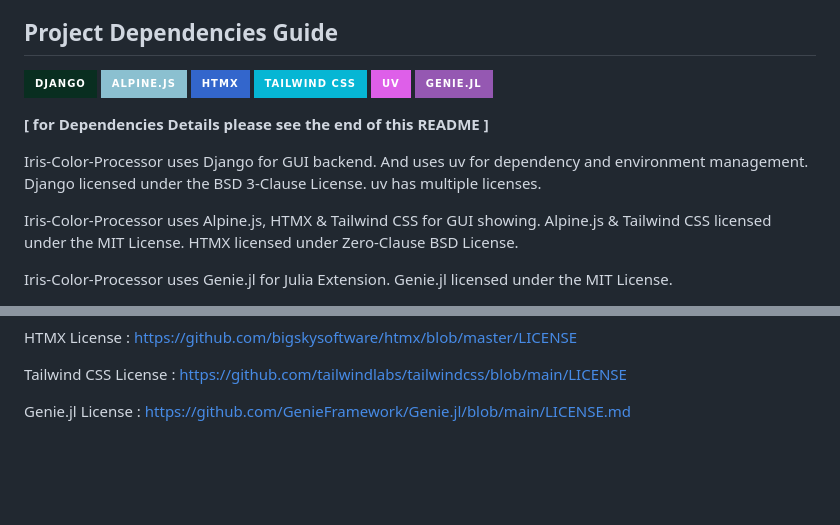
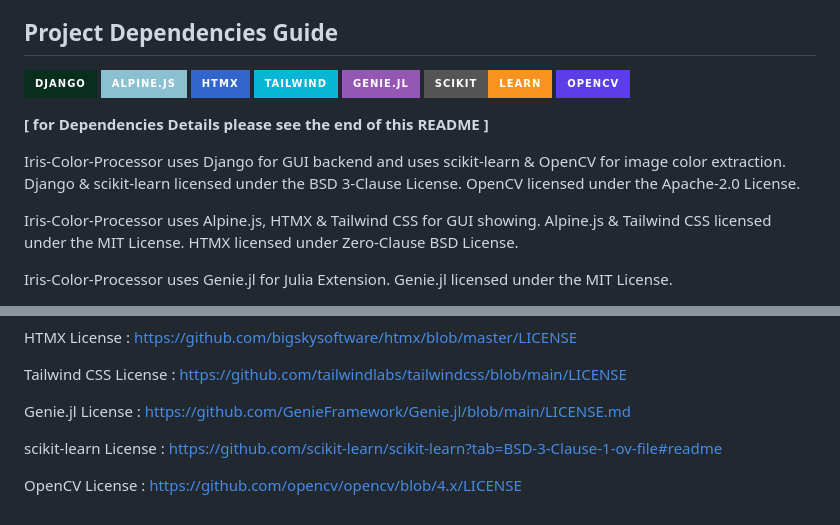
Before and after one commit to moosh0114/Iris-img-to-palette, a Markdown page: README.md, 2 parts joined by grey strips. Drawn GitHub-style; badges without logos; blank space fills up the shorter version.

Commit message:
[chore] update project dependencies

```diff
--- a/README.md
+++ b/README.md
@@ -16,13 +16,14 @@ IMPORTANT : This project is still in the development and testing stages, licensi
 [![Django](https://img.shields.io/badge/Django-092E20?style=for-the-badge&logo=django&logoColor=white)](https://github.com/django/django)
 [![Alpine.js](https://img.shields.io/badge/Alpine.js-8BC0D0?style=for-the-badge&logo=alpinedotjs&logoColor=white)](https://github.com/alpinejs/alpine)
 [![HTMX](https://img.shields.io/badge/HTMX-3366CC?style=for-the-badge&logo=htmx&logoColor=white)](https://github.com/bigskysoftware/htmx)
-[![Tailwind CSS](https://img.shields.io/badge/tailwind_css-06B6D4?style=for-the-badge&logo=tailwindcss&logoColor=white)](https://github.com/tailwindlabs/tailwindcss)
-[![uv](https://img.shields.io/badge/uv-DE5FE9?style=for-the-badge&logo=uv&logoColor=white)](https://github.com/astral-sh/uv)
+[![Tailwind CSS](https://img.shields.io/badge/tailwind-06B6D4?style=for-the-badge&logo=tailwindcss&logoColor=white)](https://github.com/tailwindlabs/tailwindcss)
 [![GenieJl](https://img.shields.io/badge/Genie.jl-9558B2?style=for-the-badge&logo=julia&logoColor=white)](https://github.com/GenieFramework/Genie.jl)
+[![scikit-learn](https://img.shields.io/badge/scikit-learn-F7931E?style=for-the-badge&logo=scikitlearn&logoColor=white)](https://github.com/scikit-learn/scikit-learn)
+[![OpenCV](https://img.shields.io/badge/OpenCV-5C3EE8?style=for-the-badge&logo=opencv&logoColor=white)](https://github.com/opencv/opencv)
 
 **[ for Dependencies Details please see the end of this README ]**
 
-Iris-Color-Processor uses Django for GUI backend. And uses uv for dependency and environment management. Django licensed under the BSD 3-Clause License. uv has multiple licenses.
+Iris-Color-Processor uses Django for GUI backend and uses scikit-learn & OpenCV for image color extraction. Django & scikit-learn licensed under the BSD 3-Clause License. OpenCV licensed under the Apache-2.0 License.
 
 Iris-Color-Processor uses Alpine.js, HTMX & Tailwind CSS for GUI showing. Alpine.js & Tailwind CSS licensed under the MIT License. HTMX licensed under Zero-Clause BSD License.
 
@@ -69,3 +70,9 @@ Tailwind CSS License : [https://github.com/tailwindlabs/tailwindcss/blob/main/LI
 <br>
 
 Genie.jl License : [https://github.com/GenieFramework/Genie.jl/blob/main/LICENSE.md](https://github.com/GenieFramework/Genie.jl/blob/main/LICENSE.md)
+<br>
+
+scikit-learn License : [https://github.com/scikit-learn/scikit-learn?tab=BSD-3-Clause-1-ov-file#readme](https://github.com/scikit-learn/scikit-learn?tab=BSD-3-Clause-1-ov-file#readme)
+<br>
+
+OpenCV License : [https://github.com/opencv/opencv/blob/4.x/LICENSE](https://github.com/opencv/opencv/blob/4.x/LICENSE)
```
